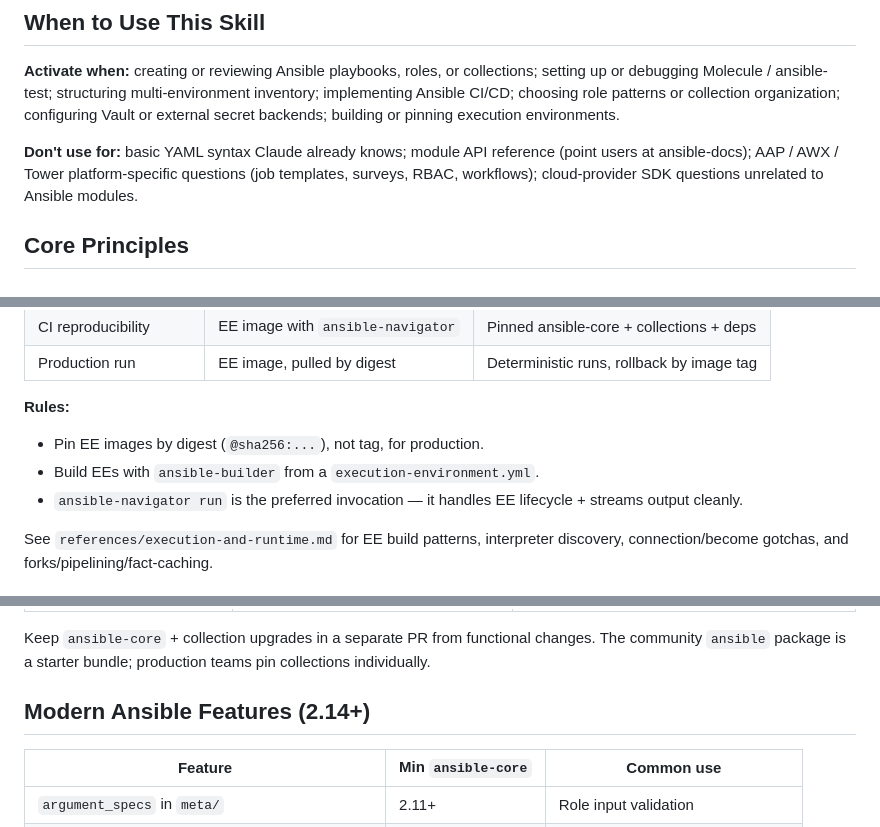
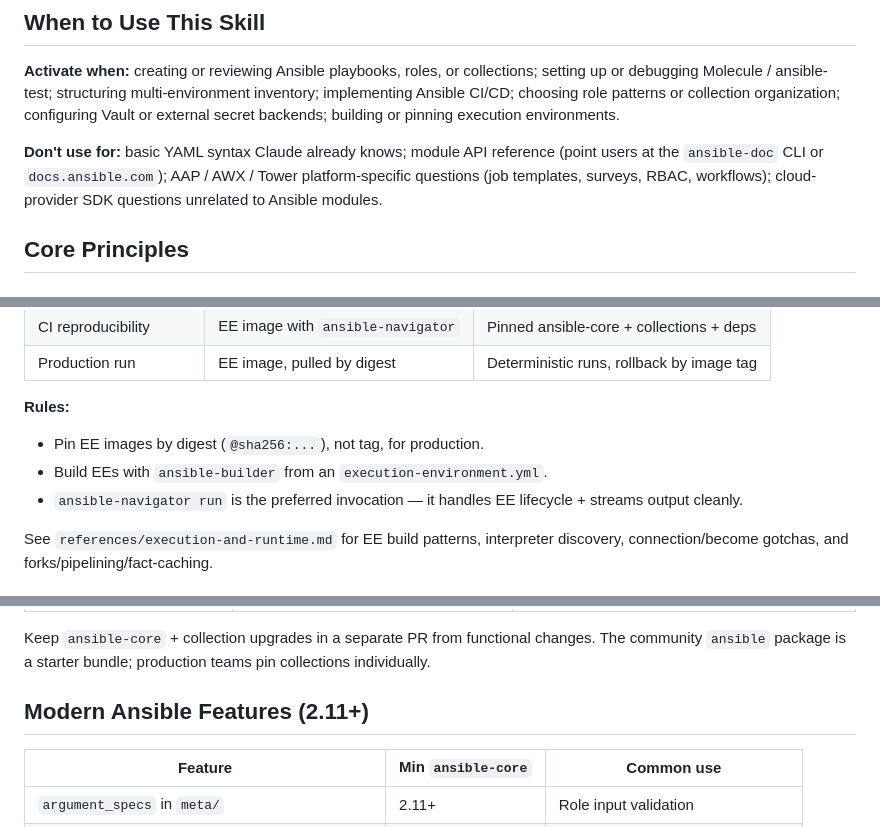
Before and after one commit to olandodeflexy/ansible-skill, a Markdown page: skills/ansible-skill/SKILL.md, 3 parts joined by grey strips. GitHub-like rendering.

Commit message:
fix: address Copilot review nits on SKILL.md
- L60: 'ansible-docs' → 'ansible-doc CLI or docs.ansible.com' (ambiguous name)
- L243: 'a execution-environment.yml' → 'an execution-environment.yml'
- L265: section header '(2.14+)' → '(2.11+)' to match the table floor
  (argument_specs minimum is 2.11+, not 2.14+)

```diff
--- a/skills/ansible-skill/SKILL.md
+++ b/skills/ansible-skill/SKILL.md
@@ -57,7 +57,7 @@ Never recommend running a play against production without `--check --diff` first
 
 **Activate when:** creating or reviewing Ansible playbooks, roles, or collections; setting up or debugging Molecule / ansible-test; structuring multi-environment inventory; implementing Ansible CI/CD; choosing role patterns or collection organization; configuring Vault or external secret backends; building or pinning execution environments.
 
-**Don't use for:** basic YAML syntax Claude already knows; module API reference (point users at ansible-docs); AAP / AWX / Tower platform-specific questions (job templates, surveys, RBAC, workflows); cloud-provider SDK questions unrelated to Ansible modules.
+**Don't use for:** basic YAML syntax Claude already knows; module API reference (point users at the `ansible-doc` CLI or `docs.ansible.com`); AAP / AWX / Tower platform-specific questions (job templates, surveys, RBAC, workflows); cloud-provider SDK questions unrelated to Ansible modules.
 
 ## Core Principles
 
@@ -240,7 +240,7 @@ See `references/collections-and-supply-chain.md` for `requirements.yml` syntax,
 **Rules:**
 
 - Pin EE images by digest (`@sha256:...`), not tag, for production.
-- Build EEs with `ansible-builder` from a `execution-environment.yml`.
+- Build EEs with `ansible-builder` from an `execution-environment.yml`.
 - `ansible-navigator run` is the preferred invocation — it handles EE lifecycle + streams output cleanly.
 
 See `references/execution-and-runtime.md` for EE build patterns, interpreter discovery, connection/become gotchas, and forks/pipelining/fact-caching.
@@ -257,7 +257,7 @@ See `references/execution-and-runtime.md` for EE build patterns, interpreter dis
 
 Keep `ansible-core` + collection upgrades in a separate PR from functional changes. The community `ansible` package is a starter bundle; production teams pin collections individually.
 
-## Modern Ansible Features (2.14+)
+## Modern Ansible Features (2.11+)
 
 | Feature | Min `ansible-core` | Common use |
 |---------|---------------------|------------|
```
